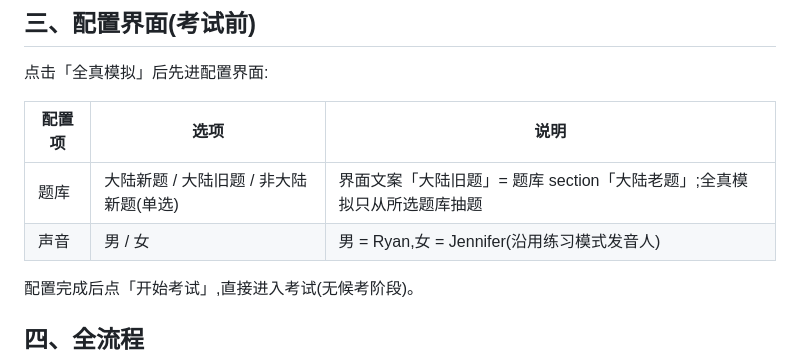
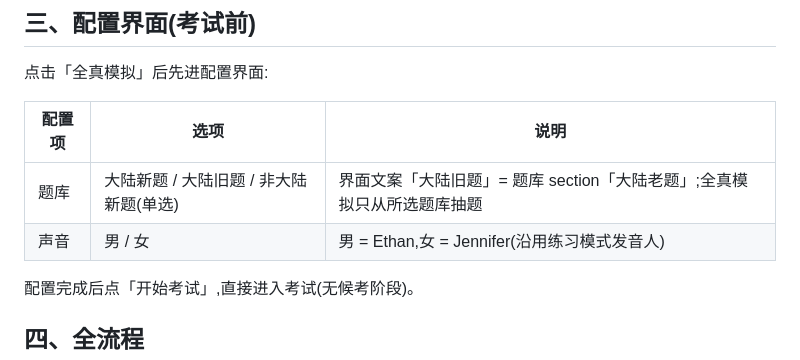
Before and after one commit to Ian1274/ielts-speak, a Markdown page: docs/mock-exam-flow-design.md, the part around the change. Rendered like a GitHub page.

```diff
--- a/docs/mock-exam-flow-design.md
+++ b/docs/mock-exam-flow-design.md
@@ -25,7 +25,7 @@
 | 配置项 | 选项 | 说明 |
 |---|---|---|
 | 题库 | 大陆新题 / 大陆旧题 / 非大陆新题(单选) | 界面文案「大陆旧题」= 题库 section「大陆老题」;全真模拟只从所选题库抽题 |
-| 声音 | 男 / 女 | 男 = Ryan,女 = Jennifer(沿用练习模式发音人) |
+| 声音 | 男 / 女 | 男 = Ethan,女 = Jennifer(沿用练习模式发音人) |
 
 配置完成后点「开始考试」,直接进入考试(无候考阶段)。
 
```
Also changed, not shown: README.md (+9 -9 lines), docs/mock-exam-impl-plan.md (+1 -1 lines).
